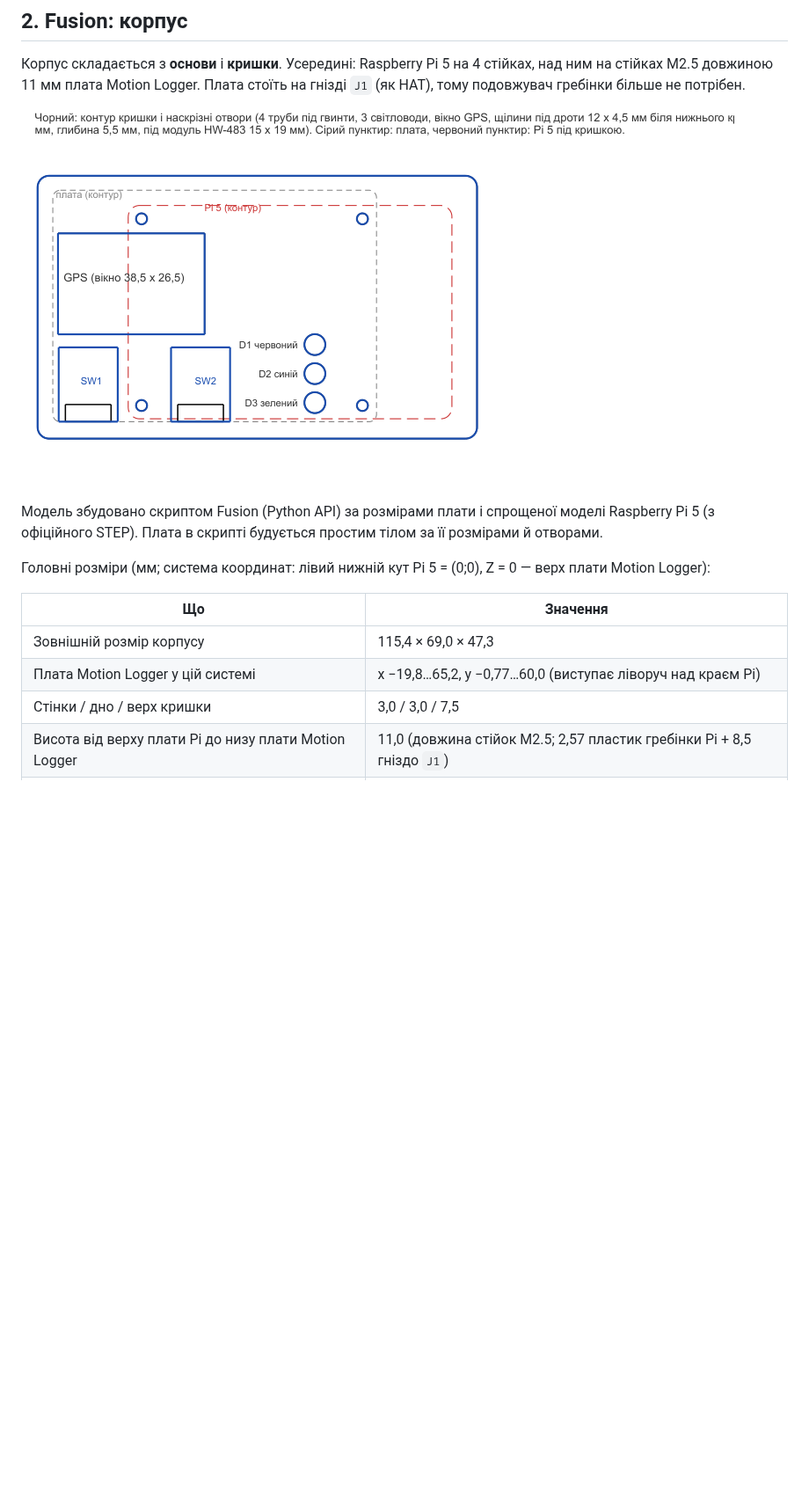
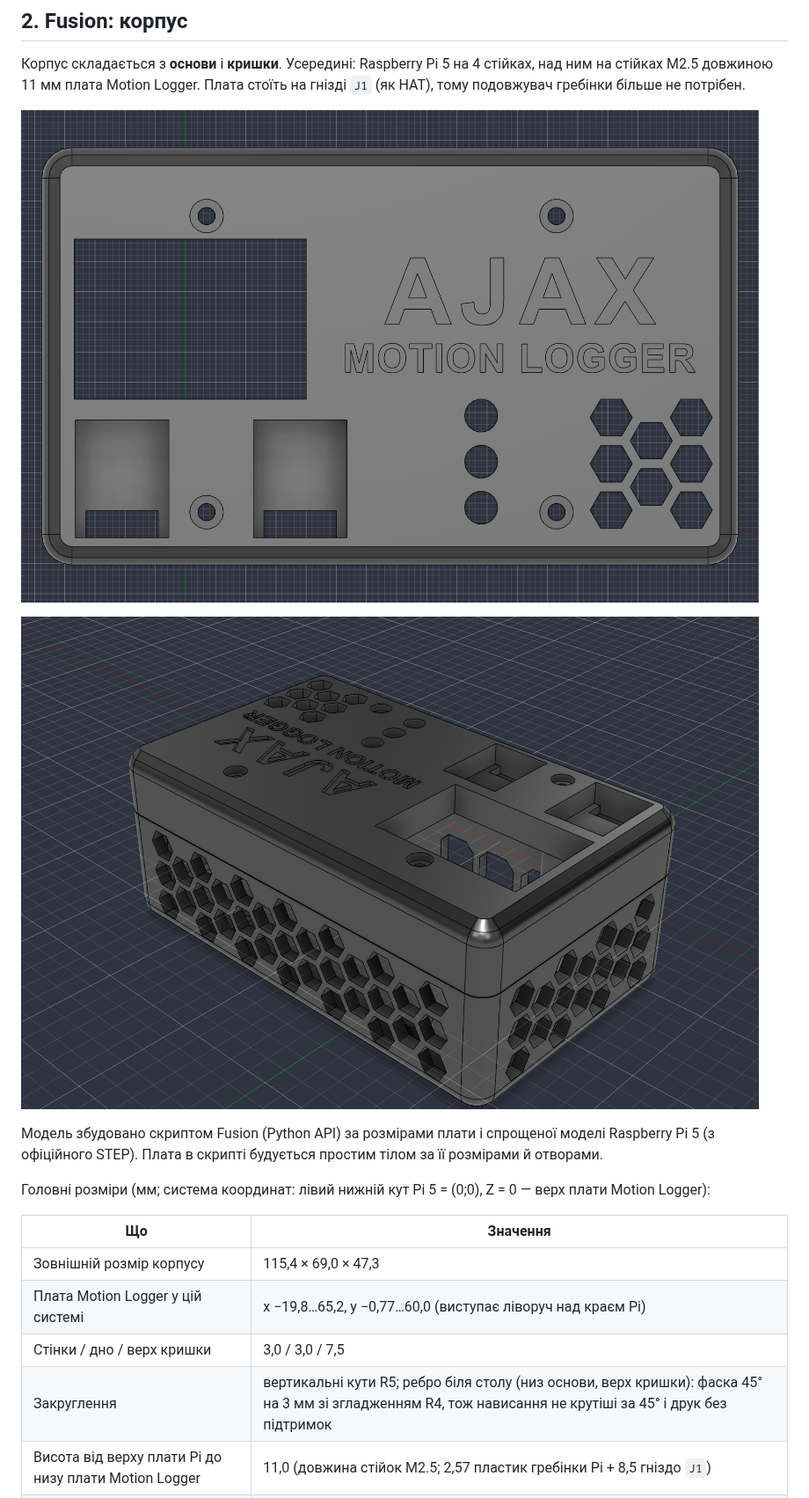
Before and after one commit to RomaFil/TASK_05, a Markdown page: README.md, the part around one of its changes. Shown at 88% size. GitHub-like rendering; pictures changed too: fusion/images/case_isometric_back.png (added), fusion/images/lid_top_view.png; blank space fills up the shorter version.

```diff
--- a/README.md
+++ b/README.md
@@ -85,6 +85,8 @@ DRC: **0 порушень, 0 попереджень** (звіт: `altium/Project
 
 ![Кришка зверху](fusion/images/lid_top_view.png)
 
+![Задня й ліва стінки з сотами](fusion/images/case_isometric_back.png)
+
 Модель збудовано скриптом Fusion (Python API) за розмірами плати і спрощеної моделі Raspberry Pi 5 (з офіційного STEP). Плата в скрипті будується простим тілом за її розмірами й отворами.
 
 Головні розміри (мм; система координат: лівий нижній кут Pi 5 = (0;0), Z = 0 — верх плати Motion Logger):
@@ -94,6 +96,7 @@ DRC: **0 порушень, 0 попереджень** (звіт: `altium/Project
 | Зовнішній розмір корпусу | 115,4 × 69,0 × 47,3 |
 | Плата Motion Logger у цій системі | x −19,8…65,2, y −0,77…60,0 (виступає ліворуч над краєм Pi) |
 | Стінки / дно / верх кришки | 3,0 / 3,0 / 7,5 |
+| Закруглення | вертикальні кути R5; ребро біля столу (низ основи, верх кришки): фаска 45° на 3 мм зі згладженням R4, тож нависання не крутіші за 45° і друк без підтримок |
 | Висота від верху плати Pi до низу плати Motion Logger | 11,0 (довжина стійок M2.5; 2,57 пластик гребінки Pi + 8,5 гніздо `J1`) |
 | Висота над платою Motion Logger | 20,0 |
 | Стійки під Pi | ⌀7, висота 3,0, гвинти M2.5 знизу; дві опори ⌀6 під виступ плати |
```
Also changed, not shown: other parts of README.md (+7 -5 lines), fusion/images/base_top_view.png, fusion/images/case_isometric.png, 5 other files.
